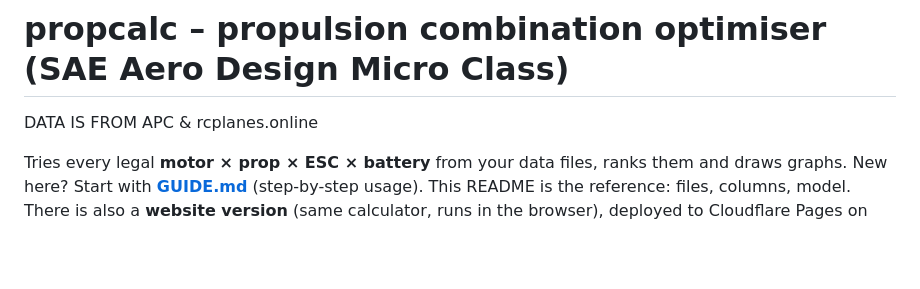
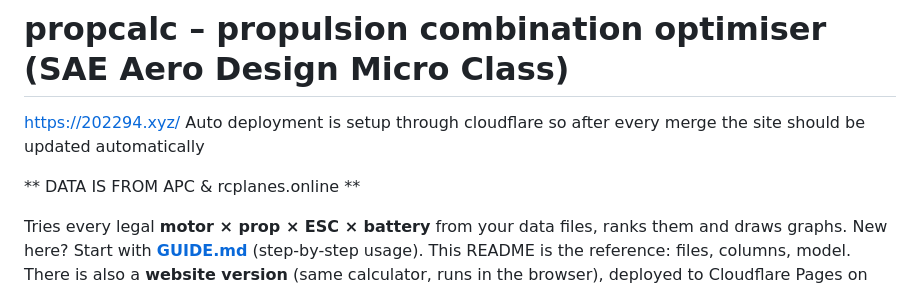
Before and after one commit to miguelmiguemigu/OpenPropulsionMatch, a Markdown page: README.md, the part around the change. Drawn GitHub-style; blank space fills up the shorter version.

Commit message:
Enhance README with website link and deployment details
Updated README to include new website link and auto deployment info.

```diff
--- a/README.md
+++ b/README.md
@@ -1,6 +1,9 @@
 # propcalc – propulsion combination optimiser (SAE Aero Design Micro Class)
 
-DATA IS FROM APC & rcplanes.online
+https://202294.xyz/
+Auto deployment is setup through cloudflare so after every merge the site should be updated automatically
+
+** DATA IS FROM APC & rcplanes.online **
 
 
 Tries every legal **motor × prop × ESC × battery** from your data files, ranks them and draws graphs.
```
